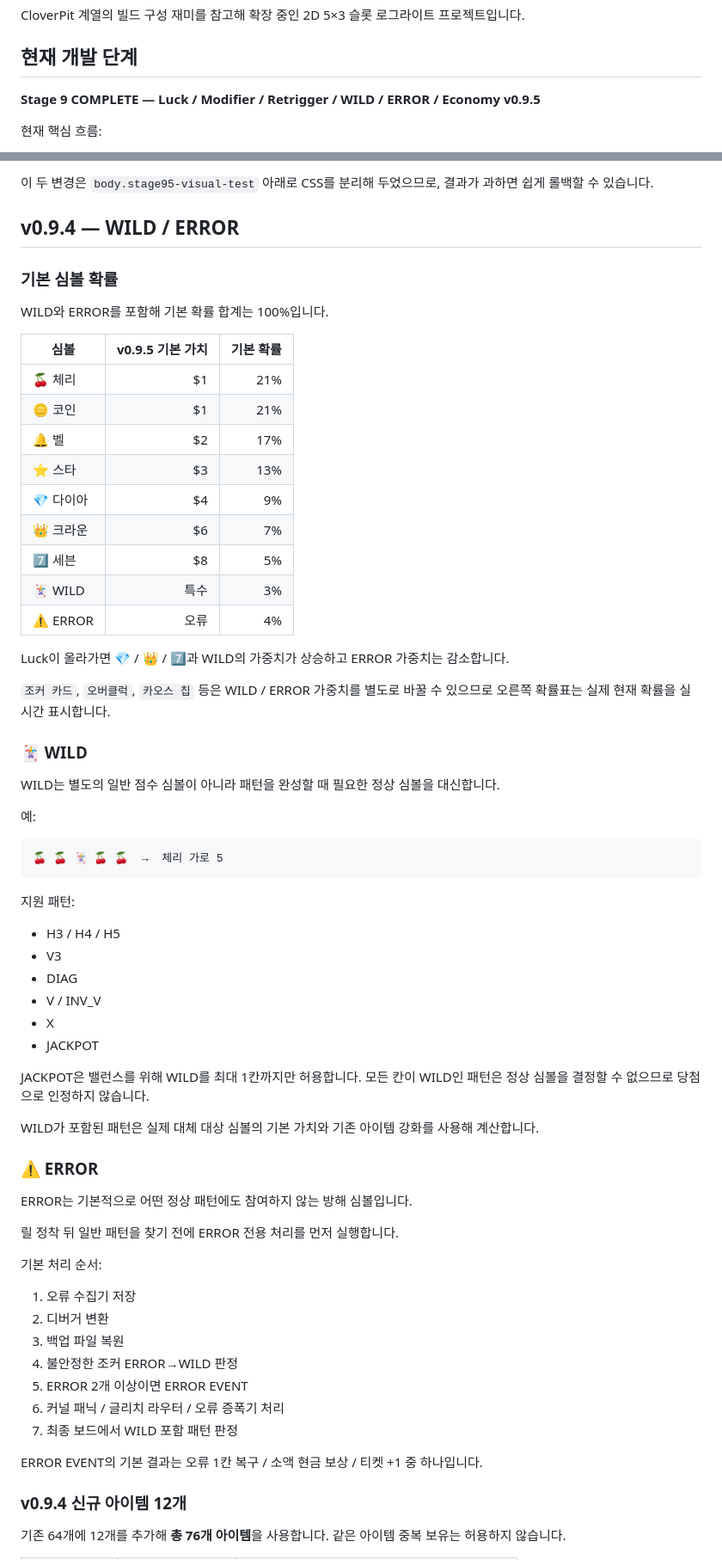
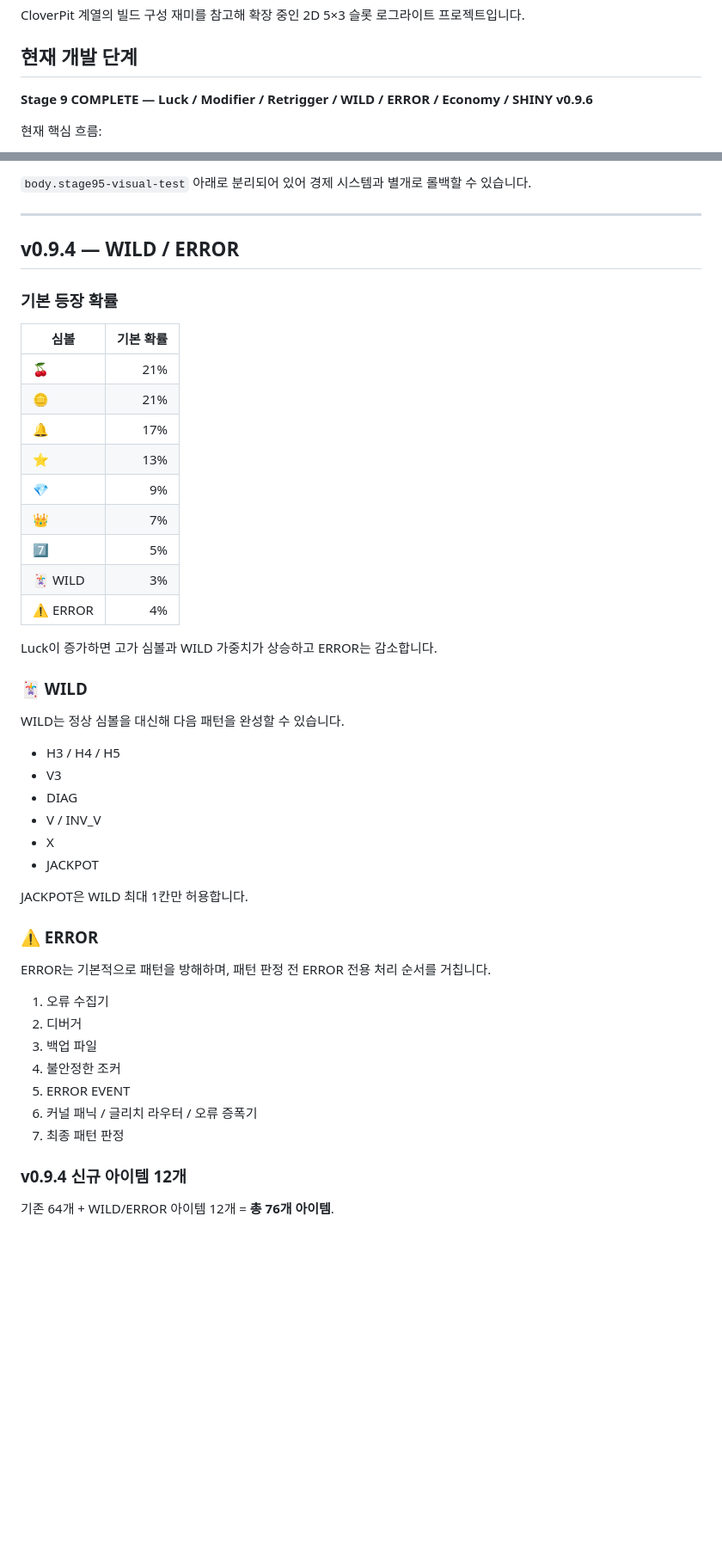
Before and after one commit to kimhjrr6495-cmyk/kdyun, a Markdown page: README.md, 2 parts joined by grey strips. Shown at 86% size. Drawn GitHub-style; blank space fills up the shorter version.

Commit message:
Document v0.9.6 shiny shop economy and dark mode

````diff
--- a/README.md
+++ b/README.md
@@ -4,7 +4,7 @@ CloverPit 계열의 빌드 구성 재미를 참고해 확장 중인 2D 5×3 슬
 
 ## 현재 개발 단계
 
-**Stage 9 COMPLETE — Luck / Modifier / Retrigger / WILD / ERROR / Economy v0.9.5**
+**Stage 9 COMPLETE — Luck / Modifier / Retrigger / WILD / ERROR / Economy / SHINY v0.9.6**
 
 현재 핵심 흐름:
 
@@ -100,39 +180,29 @@ WILD / ERROR의 특수 값은 그대로 유지합니다.
 
-이 두 변경은 `body.stage95-visual-test` 아래로 CSS를 분리해 두었으므로, 결과가 과하면 쉽게 롤백할 수 있습니다.
+`body.stage95-visual-test` 아래로 분리되어 있어 경제 시스템과 별개로 롤백할 수 있습니다.
+
+---
 
 ## v0.9.4 — WILD / ERROR
 
-### 기본 심볼 확률
+### 기본 등장 확률
 
-WILD와 ERROR를 포함해 기본 확률 합계는 100%입니다.
+| 심볼 | 기본 확률 |
+| --- | ---: |
+| 🍒 | 21% |
+| 🪙 | 21% |
+| 🔔 | 17% |
+| ⭐ | 13% |
+| 💎 | 9% |
+| 👑 | 7% |
+| 7️⃣ | 5% |
+| 🃏 WILD | 3% |
+| ⚠️ ERROR | 4% |
 
-| 심볼 | v0.9.5 기본 가치 | 기본 확률 |
-| --- | ---: | ---: |
-| 🍒 체리 | $1 | 21% |
-| 🪙 코인 | $1 | 21% |
-| 🔔 벨 | $2 | 17% |
-| ⭐ 스타 | $3 | 13% |
-| 💎 다이아 | $4 | 9% |
-| 👑 크라운 | $6 | 7% |
-| 7️⃣ 세븐 | $8 | 5% |
-| 🃏 WILD | 특수 | 3% |
-| ⚠️ ERROR | 오류 | 4% |
-
-Luck이 올라가면 💎 / 👑 / 7️⃣과 WILD의 가중치가 상승하고 ERROR 가중치는 감소합니다.
-
-`조커 카드`, `오버클럭`, `카오스 칩` 등은 WILD / ERROR 가중치를 별도로 바꿀 수 있으므로 오른쪽 확률표는 실제 현재 확률을 실시간 표시합니다.
+Luck이 증가하면 고가 심볼과 WILD 가중치가 상승하고 ERROR는 감소합니다.
 
 ### 🃏 WILD
 
-WILD는 별도의 일반 점수 심볼이 아니라 패턴을 완성할 때 필요한 정상 심볼을 대신합니다.
-
-예:
-
-```text
-🍒 🍒 🃏 🍒 🍒  →  체리 가로 5
-```
-
-지원 패턴:
+WILD는 정상 심볼을 대신해 다음 패턴을 완성할 수 있습니다.
 
 - H3 / H4 / H5
 - V3
@@ -141,31 +211,21 @@ WILD는 별도의 일반 점수 심볼이 아니라 패턴을 완성할 때 필
 - X
 - JACKPOT
 
-JACKPOT은 밸런스를 위해 WILD를 최대 1칸까지만 허용합니다.
-모든 칸이 WILD인 패턴은 정상 심볼을 결정할 수 없으므로 당첨으로 인정하지 않습니다.
-
-WILD가 포함된 패턴은 실제 대체 대상 심볼의 기본 가치와 기존 아이템 강화를 사용해 계산합니다.
+JACKPOT은 WILD 최대 1칸만 허용합니다.
 
 ### ⚠️ ERROR
 
-ERROR는 기본적으로 어떤 정상 패턴에도 참여하지 않는 방해 심볼입니다.
+ERROR는 기본적으로 패턴을 방해하며, 패턴 판정 전 ERROR 전용 처리 순서를 거칩니다.
 
-릴 정착 뒤 일반 패턴을 찾기 전에 ERROR 전용 처리를 먼저 실행합니다.
-
-기본 처리 순서:
-
-1. 오류 수집기 저장
-2. 디버거 변환
-3. 백업 파일 복원
-4. 불안정한 조커 ERROR→WILD 판정
-5. ERROR 2개 이상이면 ERROR EVENT
-6. 커널 패닉 / 글리치 라우터 / 오류 증폭기 처리
-7. 최종 보드에서 WILD 포함 패턴 판정
-
-ERROR EVENT의 기본 결과는 오류 1칸 복구 / 소액 현금 보상 / 티켓 +1 중 하나입니다.
+1. 오류 수집기
+2. 디버거
+3. 백업 파일
+4. 불안정한 조커
+5. ERROR EVENT
+6. 커널 패닉 / 글리치 라우터 / 오류 증폭기
+7. 최종 패턴 판정
 
 ### v0.9.4 신규 아이템 12개
 
-기존 64개에 12개를 추가해 **총 76개 아이템**을 사용합니다.
-같은 아이템 중복 보유는 허용하지 않습니다.
+기존 64개 + WILD/ERROR 아이템 12개 = **총 76개 아이템**.
 
````
Also changed, not shown: other parts of README.md (+158 -93 lines).
